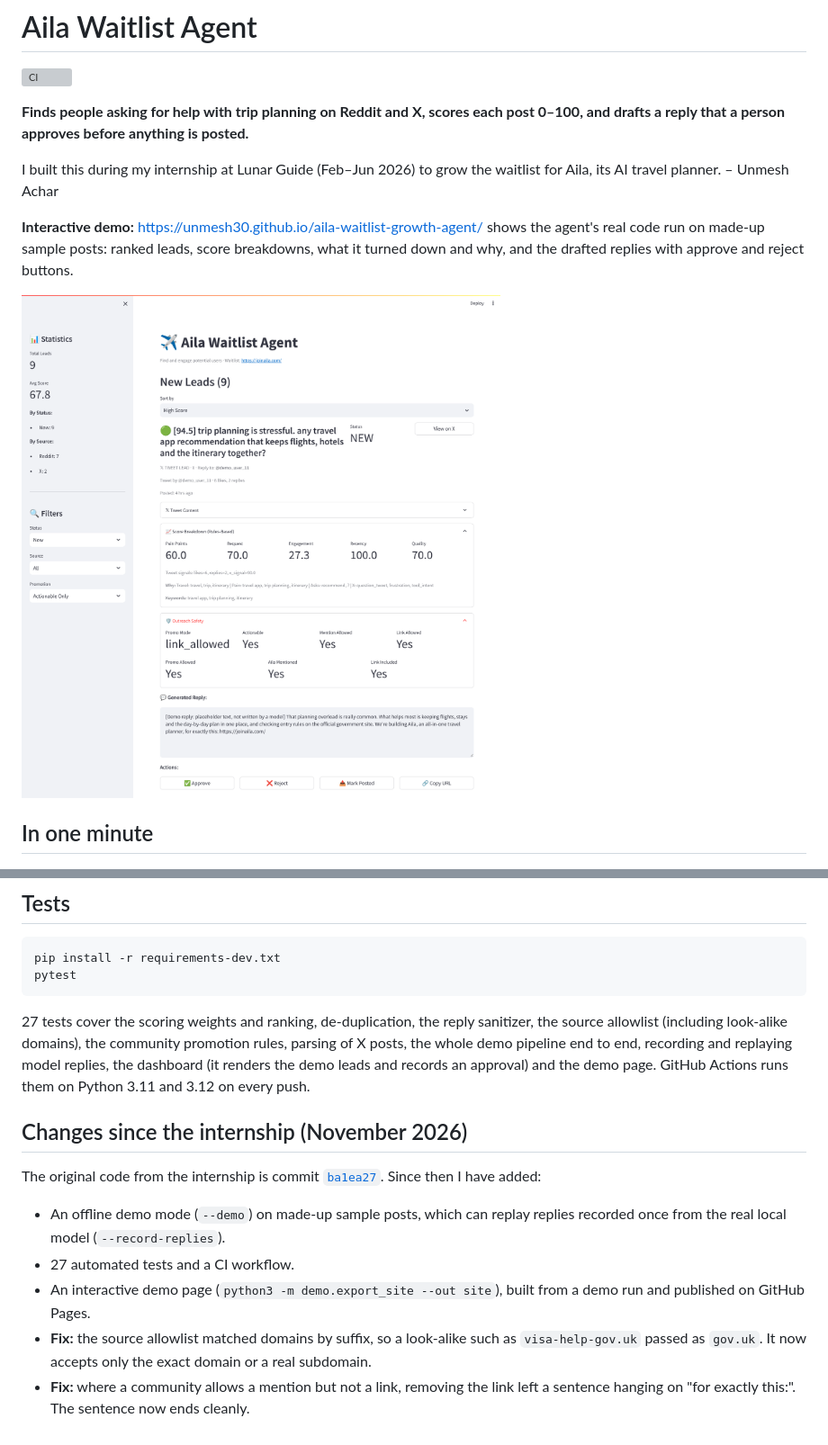
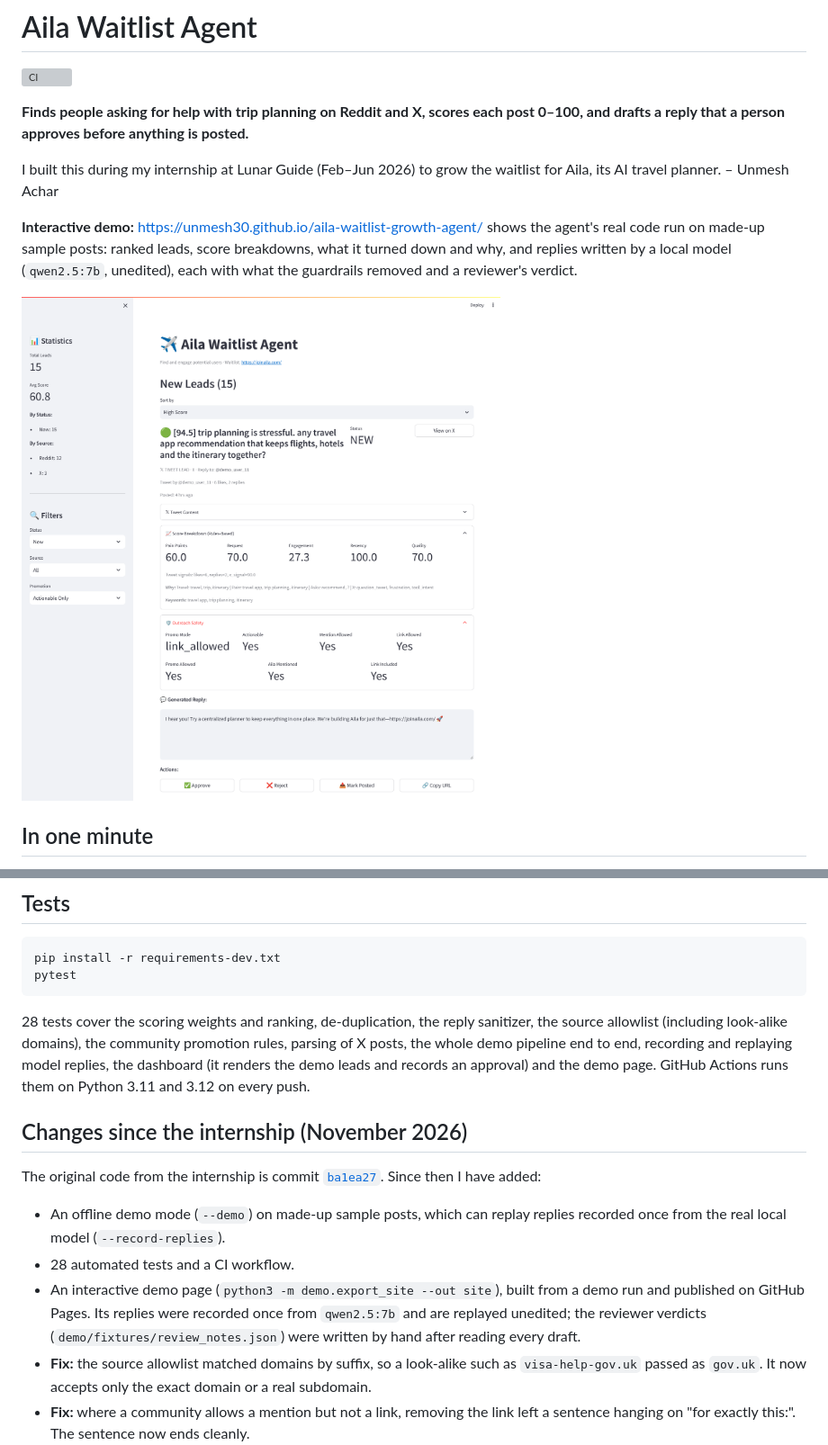
Before and after one commit to Unmesh30/aila-waitlist-growth-agent, a Markdown page: README.md, 2 parts joined by grey strips. Shown at 90% size. Drawn GitHub-style; pictures changed too: docs/dashboard_demo.png; grey boxes are pictures that could not be loaded.

````diff
--- a/README.md
+++ b/README.md
@@ -6,7 +6,7 @@
 
 I built this during my internship at Lunar Guide (Feb–Jun 2026) to grow the waitlist for Aila, its AI travel planner. – Unmesh Achar
 
-**Interactive demo:** https://unmesh30.github.io/aila-waitlist-growth-agent/ shows the agent's real code run on made-up sample posts: ranked leads, score breakdowns, what it turned down and why, and the drafted replies with approve and reject buttons.
+**Interactive demo:** https://unmesh30.github.io/aila-waitlist-growth-agent/ shows the agent's real code run on made-up sample posts: ranked leads, score breakdowns, what it turned down and why, and replies written by a local model (`qwen2.5:7b`, unedited), each with what the guardrails removed and a reviewer's verdict.
 
 ![Review dashboard on the demo data: leads ranked by score, the score breakdown, the outreach-safety checks and a drafted reply waiting for approval](docs/dashboard_demo.png)
 
@@ -40,15 +40,15 @@ pip install -r requirements-dev.txt
 pytest
 ```
 
-27 tests cover the scoring weights and ranking, de-duplication, the reply sanitizer, the source allowlist (including look-alike domains), the community promotion rules, parsing of X posts, the whole demo pipeline end to end, recording and replaying model replies, the dashboard (it renders the demo leads and records an approval) and the demo page. GitHub Actions runs them on Python 3.11 and 3.12 on every push.
+28 tests cover the scoring weights and ranking, de-duplication, the reply sanitizer, the source allowlist (including look-alike domains), the community promotion rules, parsing of X posts, the whole demo pipeline end to end, recording and replaying model replies, the dashboard (it renders the demo leads and records an approval) and the demo page. GitHub Actions runs them on Python 3.11 and 3.12 on every push.
 
 ## Changes since the internship (November 2026)
 
 The original code from the internship is commit [`ba1ea27`](https://github.com/Unmesh30/aila-waitlist-growth-agent/tree/ba1ea27de94bd06b0d33bc0bf237ba2d7210b104). Since then I have added:
 
 - An offline demo mode (`--demo`) on made-up sample posts, which can replay replies recorded once from the real local model (`--record-replies`).
-- 27 automated tests and a CI workflow.
-- An interactive demo page (`python3 -m demo.export_site --out site`), built from a demo run and published on GitHub Pages.
+- 28 automated tests and a CI workflow.
+- An interactive demo page (`python3 -m demo.export_site --out site`), built from a demo run and published on GitHub Pages. Its replies were recorded once from `qwen2.5:7b` and are replayed unedited; the reviewer verdicts (`demo/fixtures/review_notes.json`) were written by hand after reading every draft.
 - **Fix:** the source allowlist matched domains by suffix, so a look-alike such as `visa-help-gov.uk` passed as `gov.uk`. It now accepts only the exact domain or a real subdomain.
 - **Fix:** where a community allows a mention but not a link, removing the link left a sentence hanging on "for exactly this:". The sentence now ends cleanly.
 - **Fix:** a fresh install could not start the dashboard, because newer pyarrow releases need NumPy 2, which Streamlit 1.31 doesn't support. pyarrow is now pinned.
````
Also changed, not shown: 5 other files.
